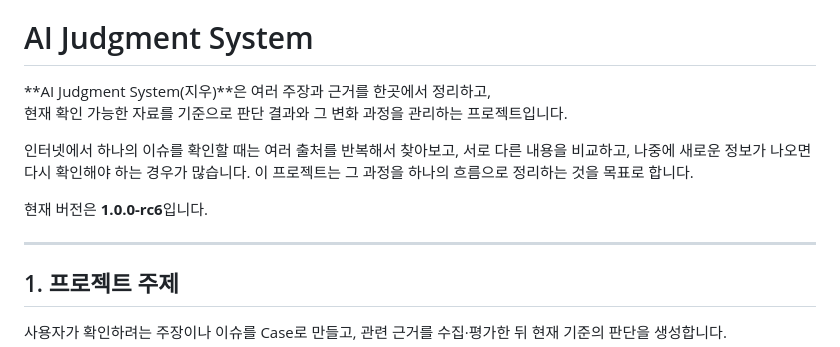
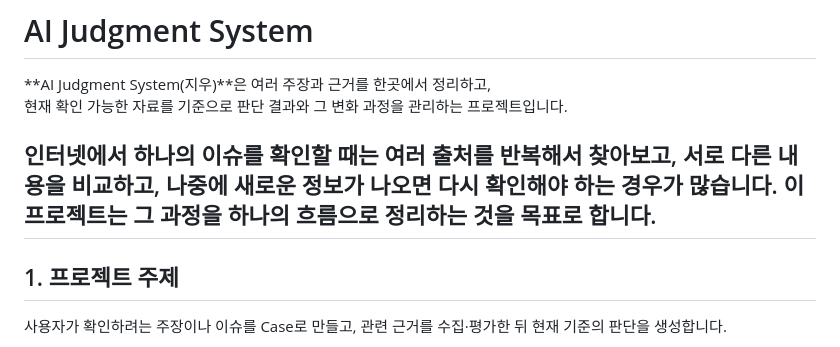
Before and after one commit to rmqrnjs6/Project_Jiwoo, a Markdown page: README.md, the part around the change. Drawn GitHub-style.

```diff
--- a/README.md
+++ b/README.md
@@ -3,9 +3,6 @@
 **AI Judgment System(지우)**은 여러 주장과 근거를 한곳에서 정리하고,<br> 현재 확인 가능한 자료를 기준으로 판단 결과와 그 변화 과정을 관리하는 프로젝트입니다.
 
 인터넷에서 하나의 이슈를 확인할 때는 여러 출처를 반복해서 찾아보고, 서로 다른 내용을 비교하고, 나중에 새로운 정보가 나오면 다시 확인해야 하는 경우가 많습니다. 이 프로젝트는 그 과정을 하나의 흐름으로 정리하는 것을 목표로 합니다.
-
-현재 버전은 **1.0.0-rc6**입니다.
-
 ---
 
 ## 1. 프로젝트 주제
```
